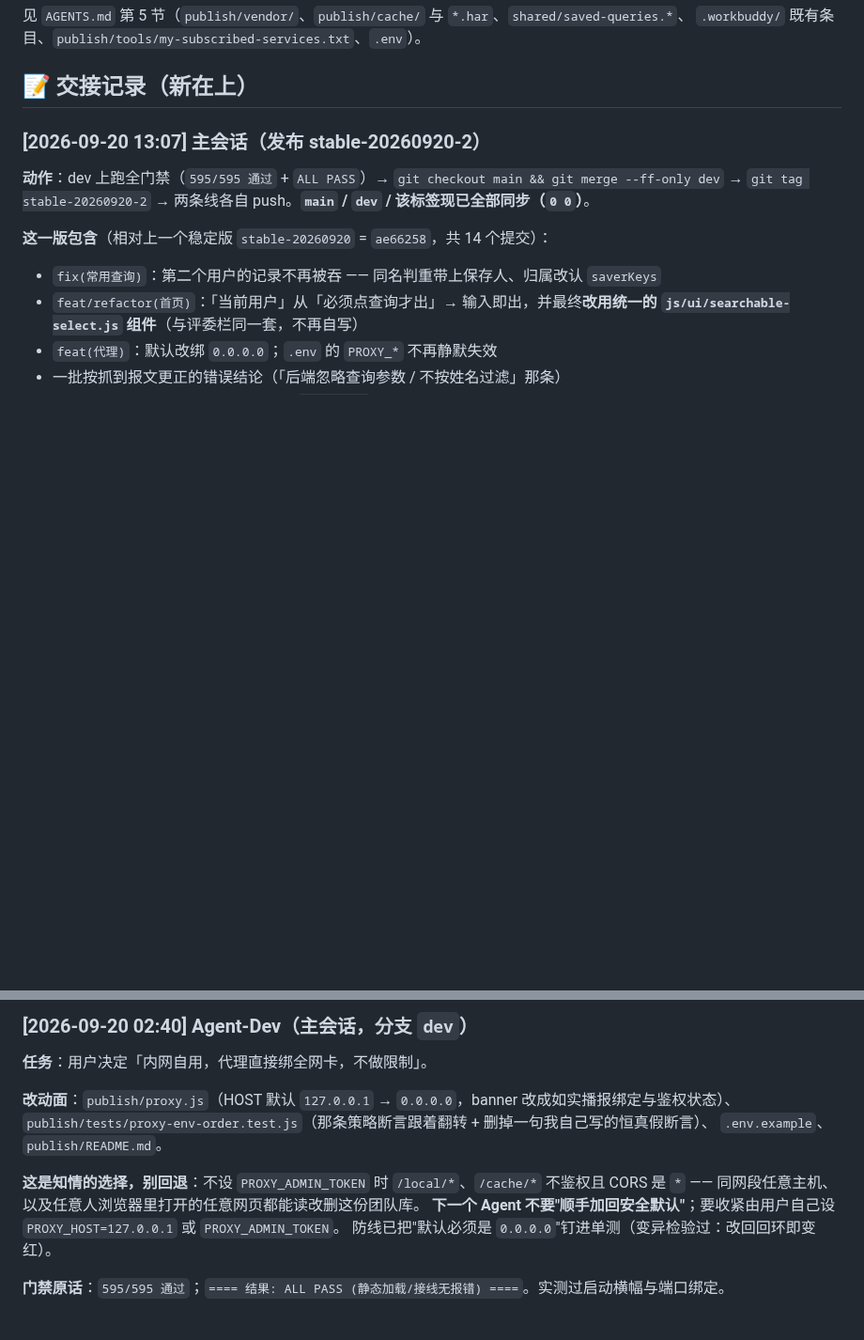
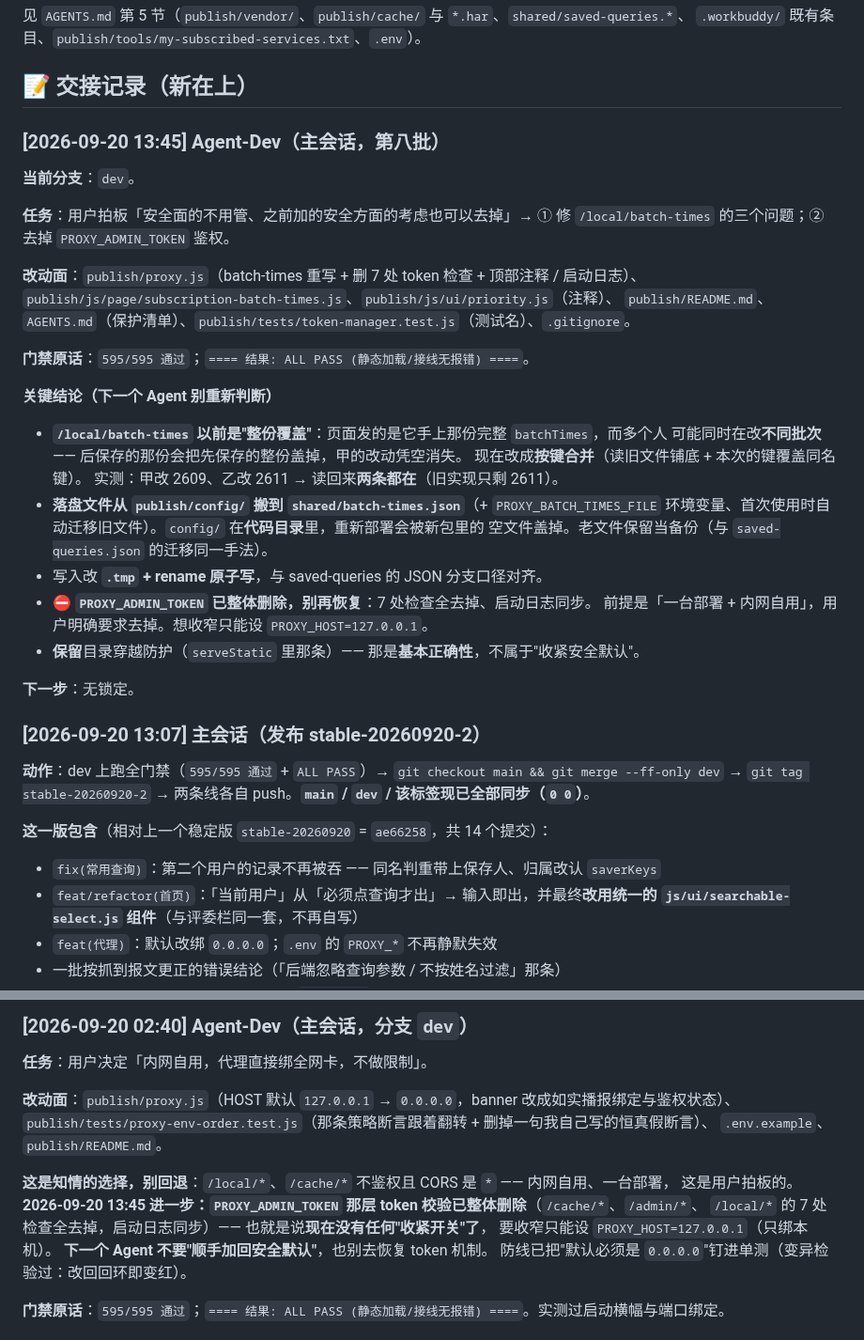
Before and after one commit to kokomi1234/spider, a Markdown page: CHANGELOG.md, 2 parts joined by grey strips. Shown at 94% size. GitHub-like rendering; blank space fills up the shorter version.

Commit message:
docs(协同): 记下 batch-times 三修与 token 鉴权整体删除；更正那条「别回退安全默认」

```diff
--- a/CHANGELOG.md
+++ b/CHANGELOG.md
@@ -29,6 +29,34 @@
 `.workbuddy/` 既有条目、`publish/tools/my-subscribed-services.txt`、`.env`）。
 
 ## 📝 交接记录（新在上）
+
+### [2026-09-20 13:45] Agent-Dev（主会话，第八批）
+
+**当前分支**：`dev`。
+
+**任务**：用户拍板「安全面的不用管、之前加的安全方面的考虑也可以去掉」→ ① 修 `/local/batch-times`
+的三个问题；② 去掉 `PROXY_ADMIN_TOKEN` 鉴权。
+
+**改动面**：`publish/proxy.js`（batch-times 重写 + 删 7 处 token 检查 + 顶部注释 / 启动日志）、
+`publish/js/page/subscription-batch-times.js`、`publish/js/ui/priority.js`（注释）、
+`publish/README.md`、`AGENTS.md`（保护清单）、`publish/tests/token-manager.test.js`（测试名）、`.gitignore`。
+
+**门禁原话**：`595/595 通过`；`==== 结果: ALL PASS (静态加载/接线无报错) ====`。
+
+**关键结论（下一个 Agent 别重新判断）**
+- **`/local/batch-times` 以前是"整份覆盖"**：页面发的是它手上那份完整 `batchTimes`，而多个人
+  可能同时在改**不同批次** —— 后保存的那份会把先保存的整份盖掉，甲的改动凭空消失。
+  现在改成**按键合并**（读旧文件铺底 + 本次的键覆盖同名键）。
+  实测：甲改 2609、乙改 2611 → 读回来**两条都在**（旧实现只剩 2611）。
+- **落盘文件从 `publish/config/` 搬到 `shared/batch-times.json`**（+ `PROXY_BATCH_TIMES_FILE`
+  环境变量、首次使用时自动迁移旧文件）。`config/` 在**代码目录**里，重新部署会被新包里的
+  空文件盖掉。老文件保留当备份（与 `saved-queries.json` 的迁移同一手法）。
+- 写入改 **`.tmp` + rename 原子写**，与 saved-queries 的 JSON 分支口径对齐。
+- ⛔ **`PROXY_ADMIN_TOKEN` 已整体删除，别再恢复**：7 处检查全去掉、启动日志同步。
+  前提是「一台部署 + 内网自用」，用户明确要求去掉。想收窄只能设 `PROXY_HOST=127.0.0.1`。
+- **保留**目录穿越防护（`serveStatic` 里那条）—— 那是**基本正确性**，不属于"收紧安全默认"。
+
+**下一步**：无锁定。
 
 ### [2026-09-20 13:07] 主会话（发布 stable-20260920-2）
 
@@ -100,9 +128,12 @@
 `publish/tests/proxy-env-order.test.js`（那条策略断言跟着翻转 + 删掉一句我自己写的恒真假断言）、
 `.env.example`、`publish/README.md`。
 
-**这是知情的选择，别回退**：不设 `PROXY_ADMIN_TOKEN` 时 `/local/*`、`/cache/*` 不鉴权且 CORS 是 `*`
-—— 同网段任意主机、以及任意人浏览器里打开的任意网页都能读改删这份团队库。
-**下一个 Agent 不要"顺手加回安全默认"**；要收紧由用户自己设 `PROXY_HOST=127.0.0.1` 或 `PROXY_ADMIN_TOKEN`。
+**这是知情的选择，别回退**：`/local/*`、`/cache/*` 不鉴权且 CORS 是 `*` —— 内网自用、一台部署，
+这是用户拍板的。
+**2026-09-20 13:45 进一步：`PROXY_ADMIN_TOKEN` 那层 token 校验已整体删除**（`/cache/*`、`/admin/*`、
+`/local/*` 的 7 处检查全去掉，启动日志同步）—— 也就是说**现在没有任何"收紧开关"了**，
+要收窄只能设 `PROXY_HOST=127.0.0.1`（只绑本机）。
+**下一个 Agent 不要"顺手加回安全默认"**，也别去恢复 token 机制。
 防线已把"默认必须是 `0.0.0.0`"钉进单测（变异检验过：改回回环即变红）。
 
 **门禁原话**：`595/595 通过`；`==== 结果: ALL PASS (静态加载/接线无报错) ====`。实测过启动横幅与端口绑定。
```
